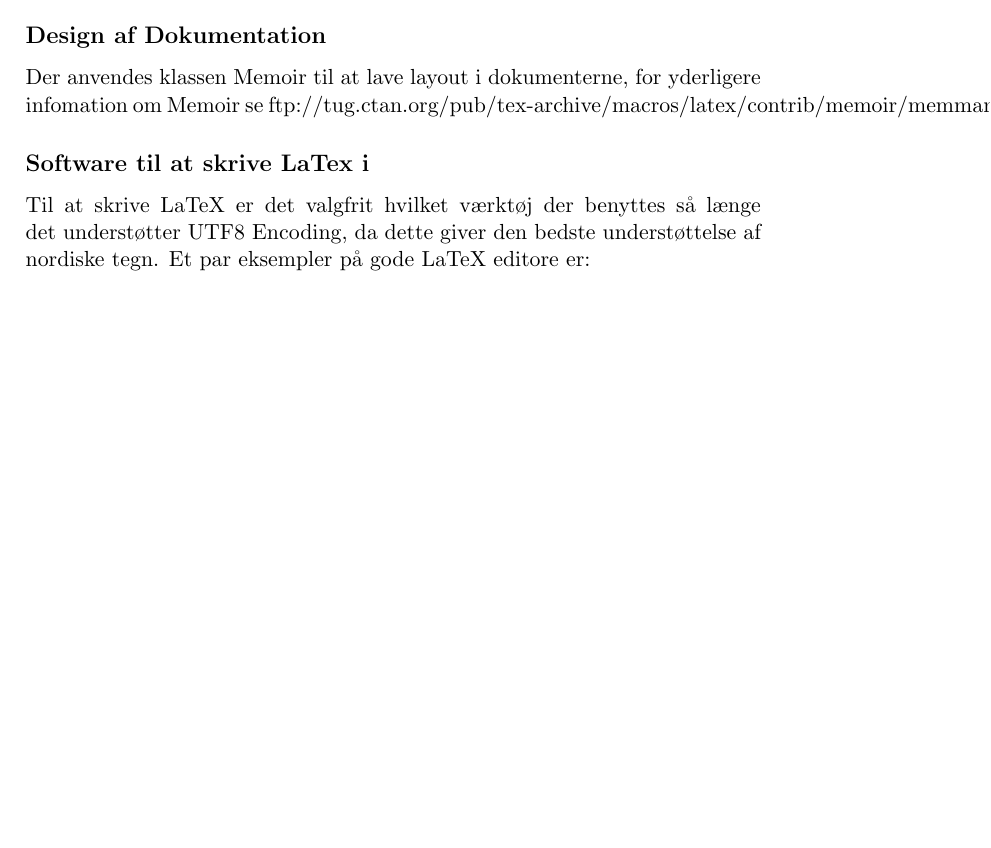
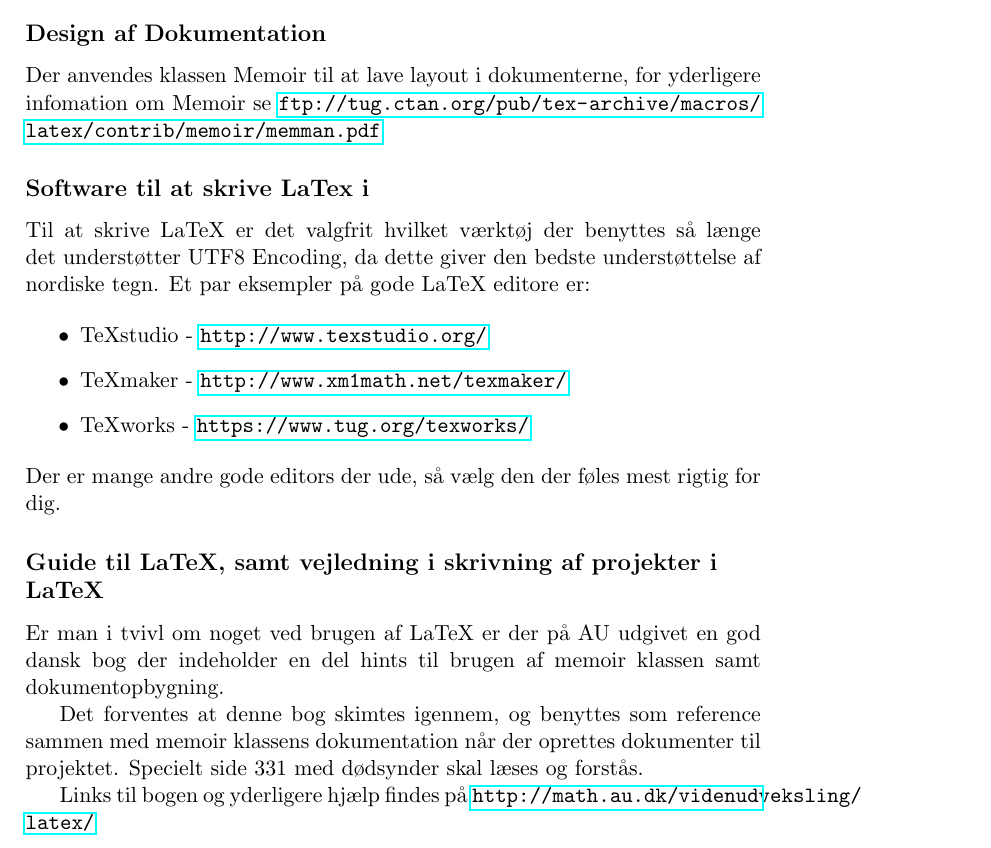
Before and after one commit to ProjektSemester3/Samarbejdsaftale, a LaTeX book (document.tex, which reads LaTeX_section.tex): part of page 5 of 5, cut so that both start at the same text, the shorter picture padded with empty space. The pictures show the PDF file document.pdf that the author committed with the source.

Commit message:
LaTeX_section.tex er umiddelbart færdig, indeholder links mv til hjælp, og kan bruges som ide om hvordan det KAN skrives i LaTeX

```diff
--- a/LaTeX_section.tex
+++ b/LaTeX_section.tex
@@ -6,7 +6,22 @@ Mødeindkaldelser og referater skrives i MS Word.
 \section{Anden Dokumentation}
 Alt dokumentation skrives i LaTeX da MS Word er ekstrem dårlig til at håndtere store dokumenter. Her er LaTeX tilgengæld rigtig godt at arbejde i, og da LaTeX i sig selv er simple tekst filer giver det ligeledes bedre understøttelse af versionskontrolsystemet GIT.
 \subsection{Design af Dokumentation}
-Der anvendes klassen Memoir til at lave layout i dokumenterne, for yderligere infomation om Memoir se ftp://tug.ctan.org/pub/tex-archive/macros/latex/contrib/memoir/memman.pdf
+Der anvendes klassen Memoir til at lave layout i dokumenterne, for yderligere infomation om Memoir se \url{ftp://tug.ctan.org/pub/tex-archive/macros/latex/contrib/memoir/memman.pdf}
 \subsection{Software til at skrive LaTex i}
 Til at skrive LaTeX er det valgfrit hvilket værktøj der benyttes så længe det understøtter UTF8 Encoding, da dette giver den bedste understøttelse af nordiske tegn.
 Et par eksempler på gode LaTeX editore er:
+
+\begin{itemize}
+	\item TeXstudio - \url{http://www.texstudio.org/}
+	\item TeXmaker - \url{http://www.xm1math.net/texmaker/}
+	\item TeXworks - \url{https://www.tug.org/texworks/}
+\end{itemize}
+Der er mange andre gode editors der ude, så vælg den der føles mest rigtig for dig.
+
+\subsection{Guide til LaTeX, samt vejledning i skrivning af projekter i LaTeX}
+Er man i tvivl om noget ved brugen af LaTeX er der på AU udgivet en god dansk bog der indeholder en del hints til brugen af memoir klassen samt dokumentopbygning.
+
+Det forventes at denne bog skimtes igennem, og benyttes som reference sammen med memoir klassens dokumentation når der oprettes dokumenter til projektet.
+Specielt side 331 med dødsynder skal læses og forstås.
+
+Links til bogen og yderligere hjælp findes på \url{http://math.au.dk/videnudveksling/latex/}
```
Also changed, not shown: document.tex (+3 -3 lines), document.pdf, 4 other files.
